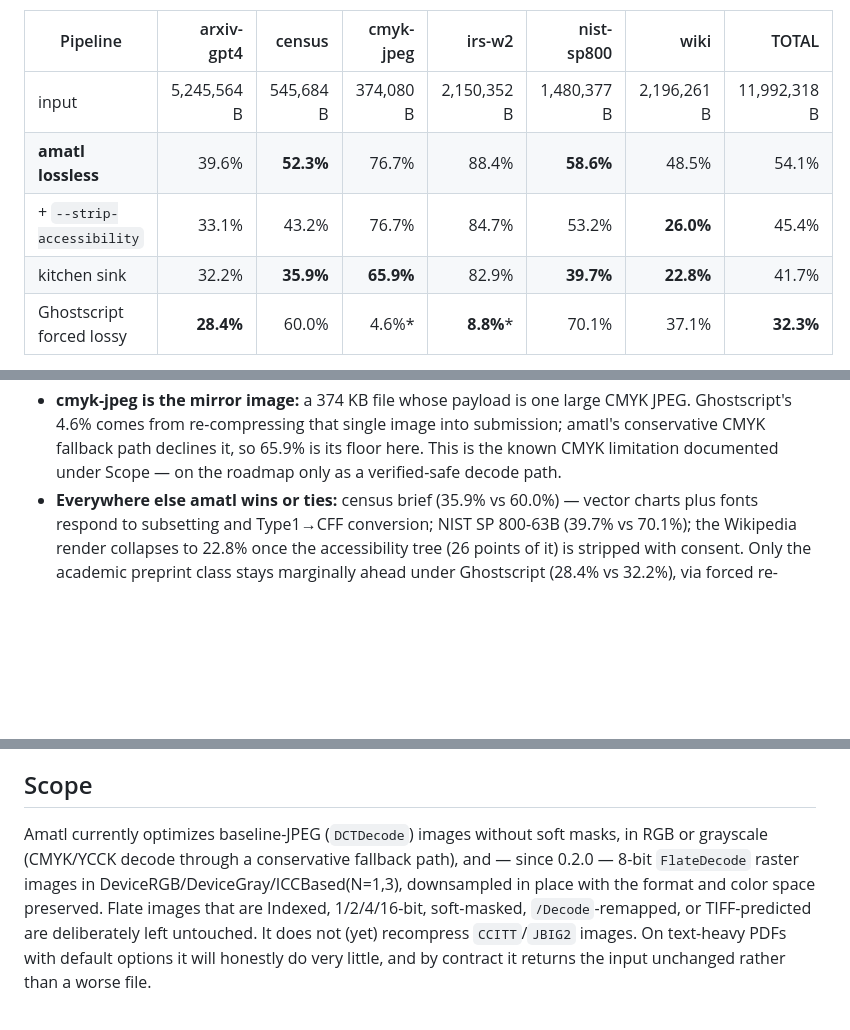
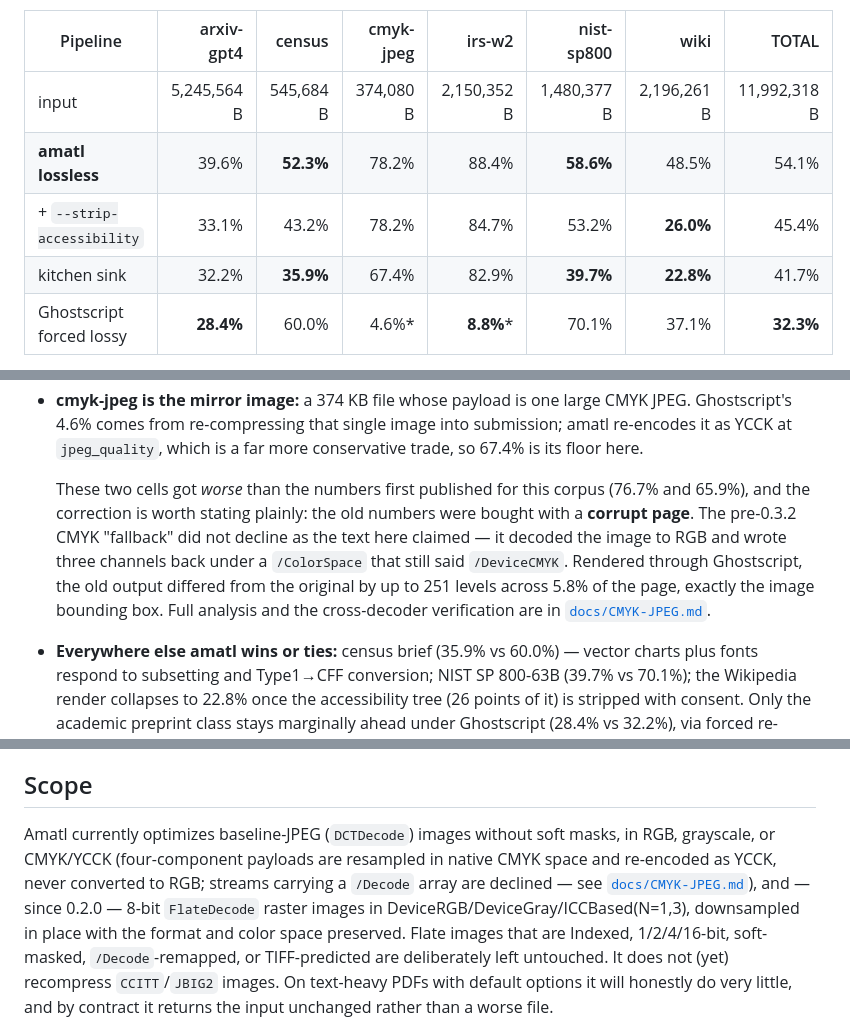
Before and after one commit to xcheljd/picamatl, a Markdown page: README.md, 3 parts joined by grey strips. GitHub-like rendering; blank space fills up the shorter version.

```diff
--- a/README.md
+++ b/README.md
@@ -295,9 +295,9 @@ settings as above:
 | Pipeline | arxiv-gpt4 | census | cmyk-jpeg | irs-w2 | nist-sp800 | wiki | TOTAL |
 | --- | ---: | ---: | ---: | ---: | ---: | ---: | ---: |
 | input | 5,245,564 B | 545,684 B | 374,080 B | 2,150,352 B | 1,480,377 B | 2,196,261 B | 11,992,318 B |
-| **amatl lossless** | 39.6% | **52.3%** | 76.7% | 88.4% | **58.6%** | 48.5% | 54.1% |
-| + `--strip-accessibility` | 33.1% | 43.2% | 76.7% | 84.7% | 53.2% | **26.0%** | 45.4% |
-| kitchen sink | 32.2% | **35.9%** | **65.9%** | 82.9% | **39.7%** | **22.8%** | 41.7% |
+| **amatl lossless** | 39.6% | **52.3%** | 78.2% | 88.4% | **58.6%** | 48.5% | 54.1% |
+| + `--strip-accessibility` | 33.1% | 43.2% | 78.2% | 84.7% | 53.2% | **26.0%** | 45.4% |
+| kitchen sink | 32.2% | **35.9%** | 67.4% | 82.9% | **39.7%** | **22.8%** | 41.7% |
 | Ghostscript forced lossy | **28.4%** | 60.0% | 4.6%* | **8.8%*** | 70.1% | 37.1% | **32.3%** |
 
 \* Not a fair fight — see below.
@@ -318,9 +318,18 @@ Findings from this sweep:
   is by contract, gs's is silent.
 - **cmyk-jpeg is the mirror image:** a 374 KB file whose payload is one large
   CMYK JPEG. Ghostscript's 4.6% comes from re-compressing that single image
-  into submission; amatl's conservative CMYK fallback path declines it, so
-  65.9% is its floor here. This is the known CMYK limitation documented under
-  Scope — on the roadmap only as a verified-safe decode path.
+  into submission; amatl re-encodes it as YCCK at `jpeg_quality`, which is a
+  far more conservative trade, so 67.4% is its floor here.
+
+  These two cells got *worse* than the numbers first published for this
+  corpus (76.7% and 65.9%), and the correction is worth stating plainly: the
+  old numbers were bought with a **corrupt page**. The pre-0.3.2 CMYK
+  "fallback" did not decline as the text here claimed — it decoded the image
+  to RGB and wrote three channels back under a `/ColorSpace` that still said
+  `/DeviceCMYK`. Rendered through Ghostscript, the old output differed from
+  the original by up to 251 levels across 5.8% of the page, exactly the image
+  bounding box. Full analysis and the cross-decoder verification are in
+  [`docs/CMYK-JPEG.md`](docs/CMYK-JPEG.md).
 - **Everywhere else amatl wins or ties:** census brief (35.9% vs 60.0%) —
   vector charts plus fonts respond to subsetting and Type1→CFF conversion;
   NIST SP 800-63B (39.7% vs 70.1%); the Wikipedia render collapses to 22.8%
@@ -355,8 +364,10 @@ Amatl exists because shelling out to `gs` was evaluated and rejected:
 ## Scope
 
 Amatl currently optimizes baseline-JPEG (`DCTDecode`) images without soft
-masks, in RGB or grayscale (CMYK/YCCK decode through a conservative fallback
-path), and — since 0.2.0 — 8-bit `FlateDecode` raster images in
+masks, in RGB, grayscale, or CMYK/YCCK (four-component payloads are resampled
+in native CMYK space and re-encoded as YCCK, never converted to RGB; streams
+carrying a `/Decode` array are declined — see
+[`docs/CMYK-JPEG.md`](docs/CMYK-JPEG.md)), and — since 0.2.0 — 8-bit `FlateDecode` raster images in
 DeviceRGB/DeviceGray/ICCBased(N=1,3), downsampled in place with the format and
 color space preserved. Flate images that are Indexed, 1/2/4/16-bit,
 soft-masked, `/Decode`-remapped, or TIFF-predicted are deliberately left
```
Also changed, not shown: CHANGELOG.md (+32 -1 lines).
